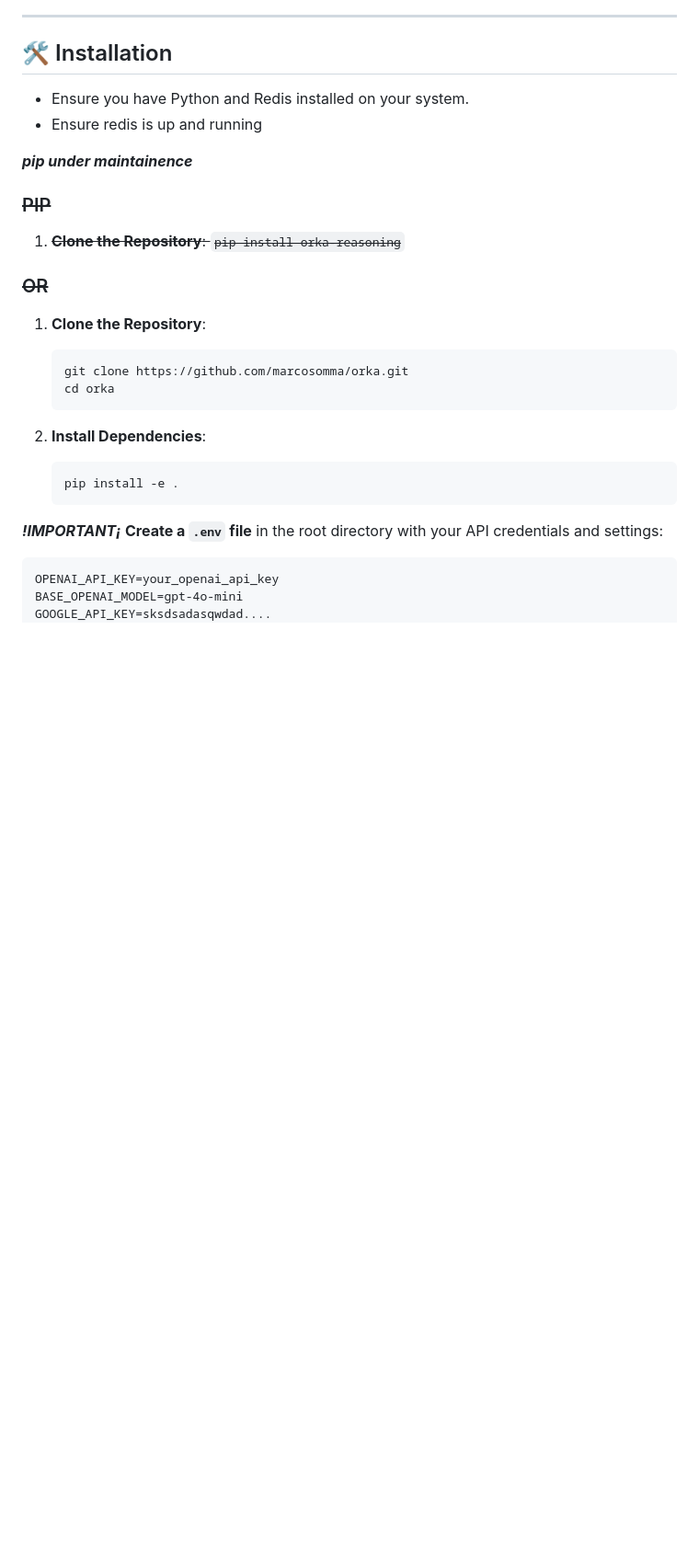
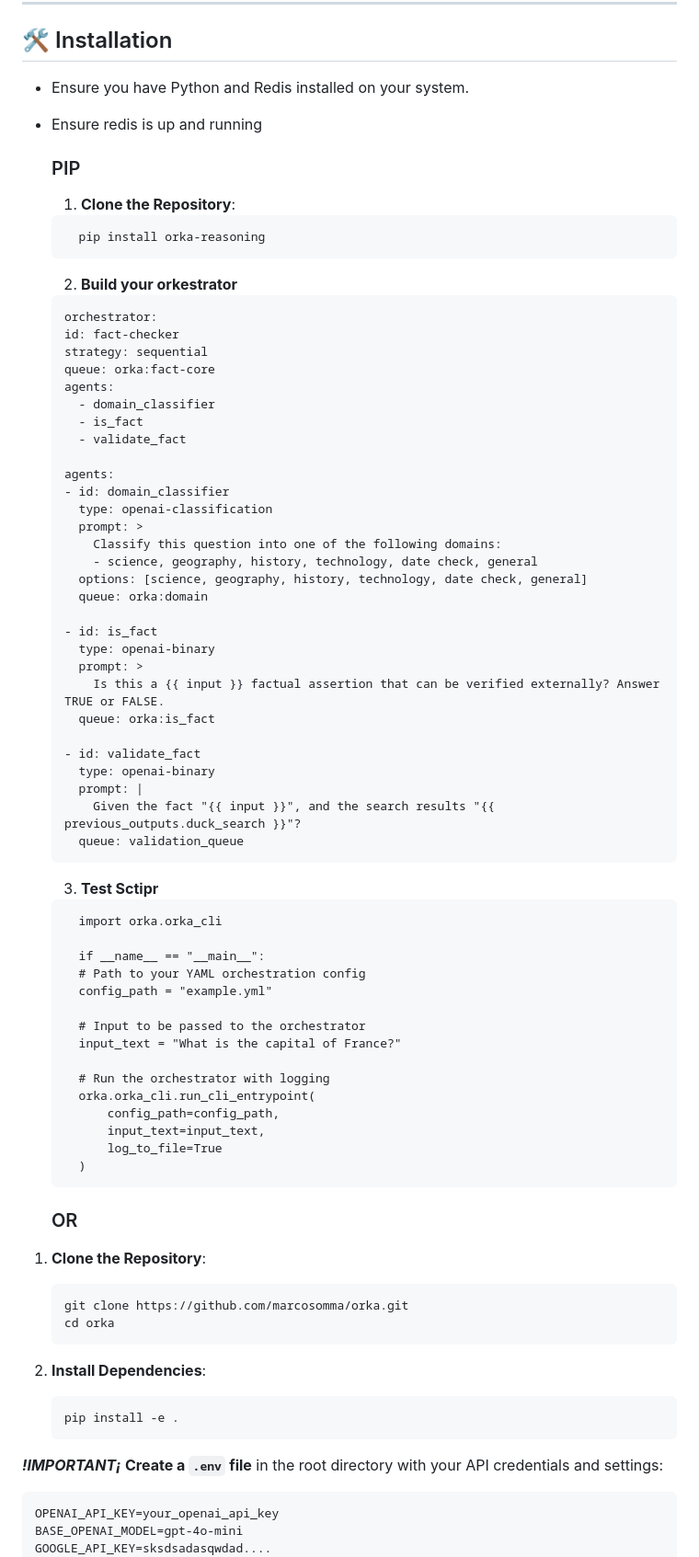
Before and after one commit to marcosomma/orka, a Markdown page: README.md, the part around one of its changes. Shown at 92% size. Drawn GitHub-style; blank space fills up the shorter version.

Commit message:
pip instruction

````diff
--- a/README.md
+++ b/README.md
@@ -32,9 +32,6 @@ Click the thumbnail above to watch a quick video demo of OrKa in action — how
 - Ensure you have Python and Redis installed on your system.
 - Ensure redis is up and running
 
-***pip under maintainence***
-
-<del>
 
   ### PIP
 
@@ -42,5 +39,55 @@ Click the thumbnail above to watch a quick video demo of OrKa in action — how
     ```
       pip install orka-reasoning
     ```
+  2. **Build your orkestrator**
+    ```
+  orchestrator:
+    id: fact-checker
+    strategy: sequential
+    queue: orka:fact-core
+    agents:
+      - domain_classifier
+      - is_fact
+      - validate_fact
 
+  agents:
+    - id: domain_classifier
+      type: openai-classification
+      prompt: >
+        Classify this question into one of the following domains:
+        - science, geography, history, technology, date check, general
+      options: [science, geography, history, technology, date check, general]
+      queue: orka:domain
+
+    - id: is_fact
+      type: openai-binary
+      prompt: >
+        Is this a {{ input }} factual assertion that can be verified externally? Answer TRUE or FALSE.
+      queue: orka:is_fact
+
+    - id: validate_fact
+      type: openai-binary
+      prompt: |
+        Given the fact "{{ input }}", and the search results "{{ previous_outputs.duck_search }}"?
+      queue: validation_queue
+    ```
+
+  3. **Test Sctipr**
+    ```
+      import orka.orka_cli
+
+      if __name__ == "__main__":
+      # Path to your YAML orchestration config
+      config_path = "example.yml"
+
+      # Input to be passed to the orchestrator
+      input_text = "What is the capital of France?"
+
+      # Run the orchestrator with logging
+      orka.orka_cli.run_cli_entrypoint(
+          config_path=config_path,
+          input_text=input_text,
+          log_to_file=True
+      )
+    ```
   ### OR
````
Also changed, not shown: other parts of README.md (+0 -1 lines).
